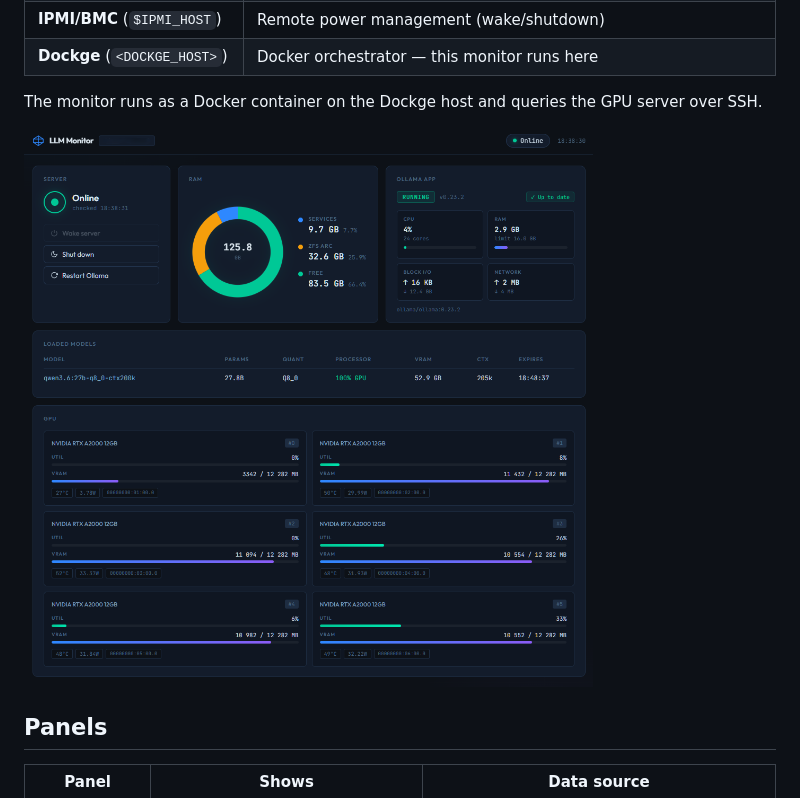
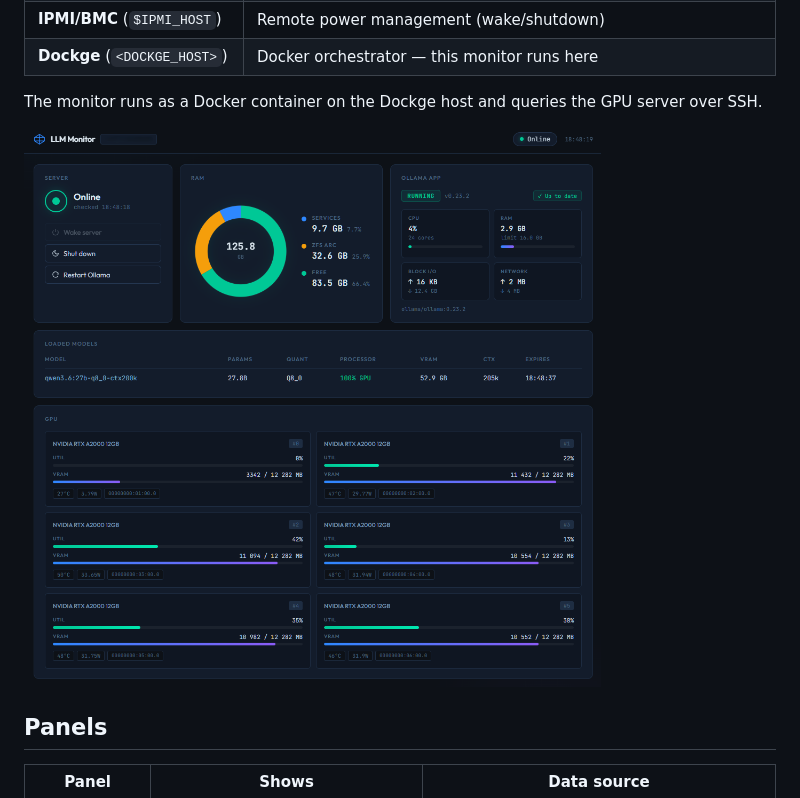
Before and after one commit to george7979/llm-local-monitor, a Markdown page: README.md, the part around the change. Drawn GitHub-style; pictures changed too: pics/dashboard-eng-2.png (deleted), pics/dashboard-eng-3.png (added).

Commit message:
docs: update screenshot with latest UI
Co-Authored-By: Claude Sonnet 4.6 <noreply@anthropic.com>

```diff
--- a/README.md
+++ b/README.md
@@ -13,7 +13,7 @@ Dashboard for monitoring a local LLM server running **TrueNAS CE** with GPU card
 
 The monitor runs as a Docker container on the Dockge host and queries the GPU server over SSH.
 
-![Screenshot](pics/dashboard-eng-2.png)
+![Screenshot](pics/dashboard-eng-3.png)
 
 ## Panels
 
```
